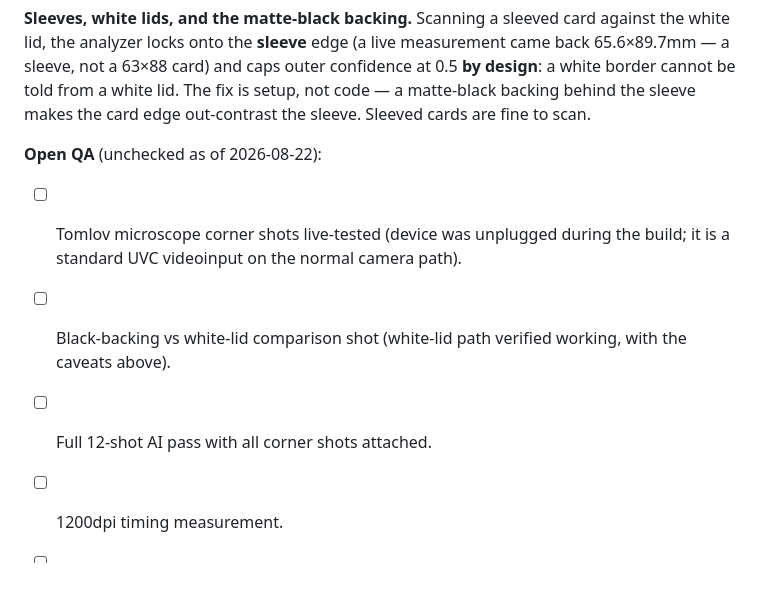
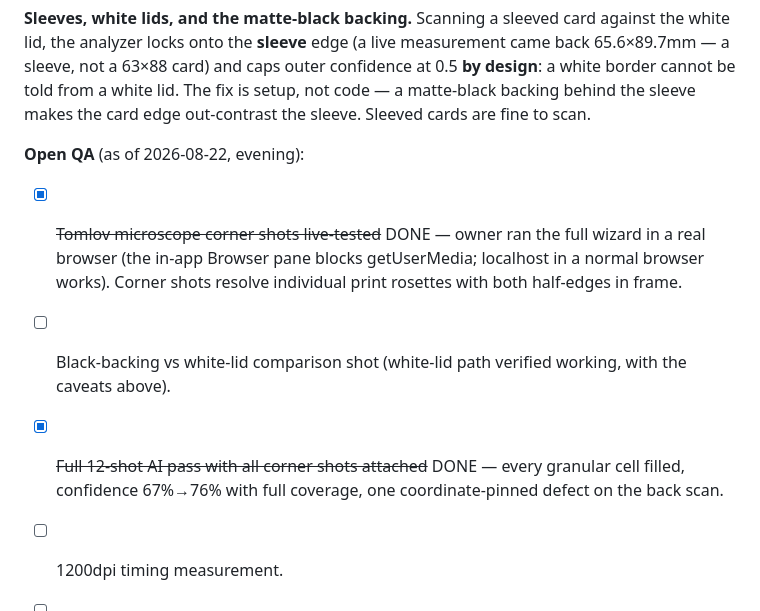
Before and after one commit to Marty-LFG/tcg-listing-tools, a Markdown page: AGENTS.md, the part around the change. Drawn GitHub-style; blank space fills up the shorter version.

```diff
--- a/AGENTS.md
+++ b/AGENTS.md
@@ -2060,13 +2060,15 @@ sleeve, not a 63×88 card) and caps outer confidence at 0.5 **by design**: a whi
 be told from a white lid. The fix is setup, not code — a matte-black backing behind the sleeve
 makes the card edge out-contrast the sleeve. Sleeved cards are fine to scan.
 
-**Open QA** (unchecked as of 2026-08-22):
-
-- [ ] Tomlov microscope corner shots live-tested (device was unplugged during the build; it is a
-      standard UVC videoinput on the normal camera path).
+**Open QA** (as of 2026-08-22, evening):
+
+- [x] ~~Tomlov microscope corner shots live-tested~~ DONE — owner ran the full wizard in a real
+      browser (the in-app Browser pane blocks getUserMedia; localhost in a normal browser works).
+      Corner shots resolve individual print rosettes with both half-edges in frame.
 - [ ] Black-backing vs white-lid comparison shot (white-lid path verified working, with the
       caveats above).
-- [ ] Full 12-shot AI pass with all corner shots attached.
+- [x] ~~Full 12-shot AI pass with all corner shots attached~~ DONE — every granular cell filled,
+      confidence 67%→76% with full coverage, one coordinate-pinned defect on the back scan.
 - [ ] 1200dpi timing measurement.
 - [ ] ALCSERVER post-deploy check: scan buttons must hide (no scanner there), NSSM service
       restart after pull, then `/api/status` `plugins.stale` (§20).
```
Also changed, not shown: docs/PRE_GRADING_PLAN.md (+8 -5 lines).
